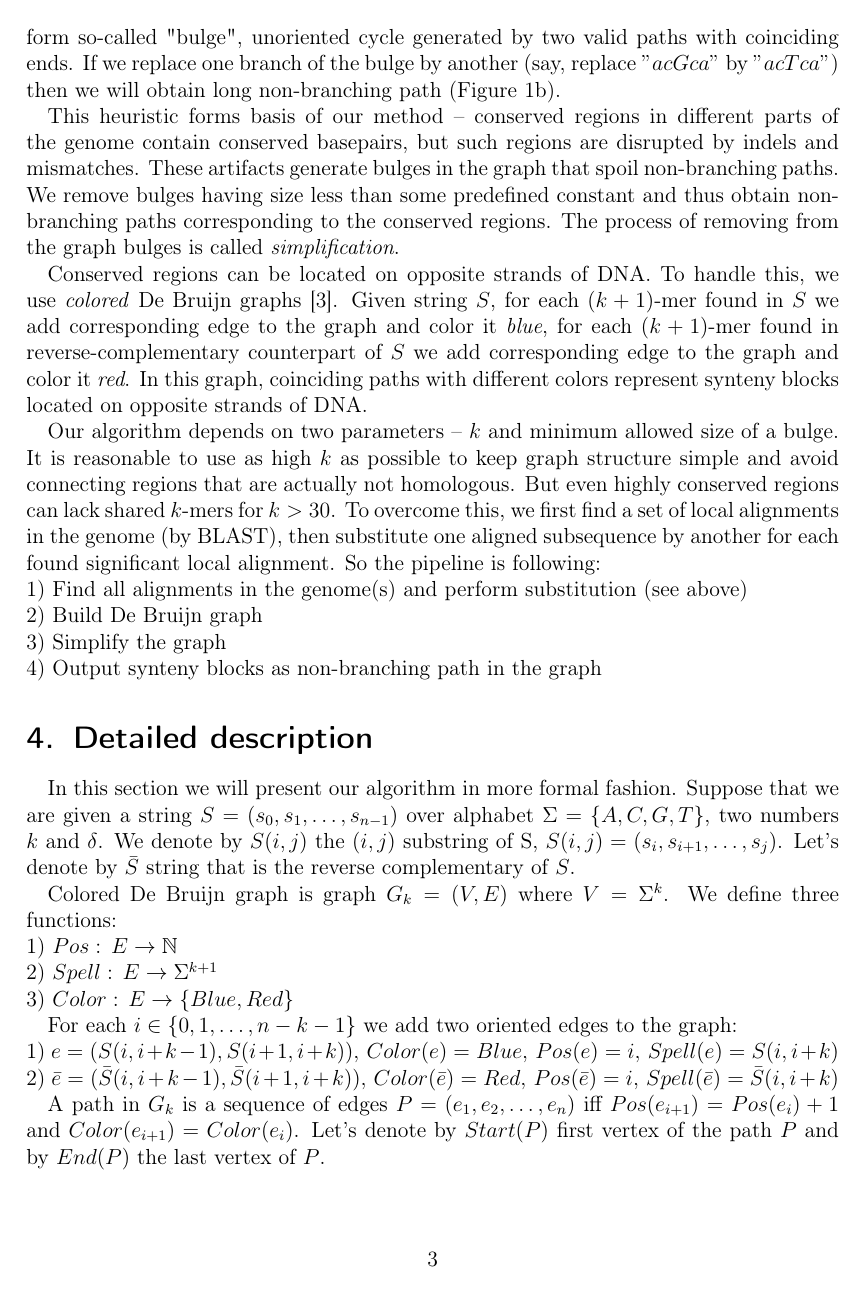
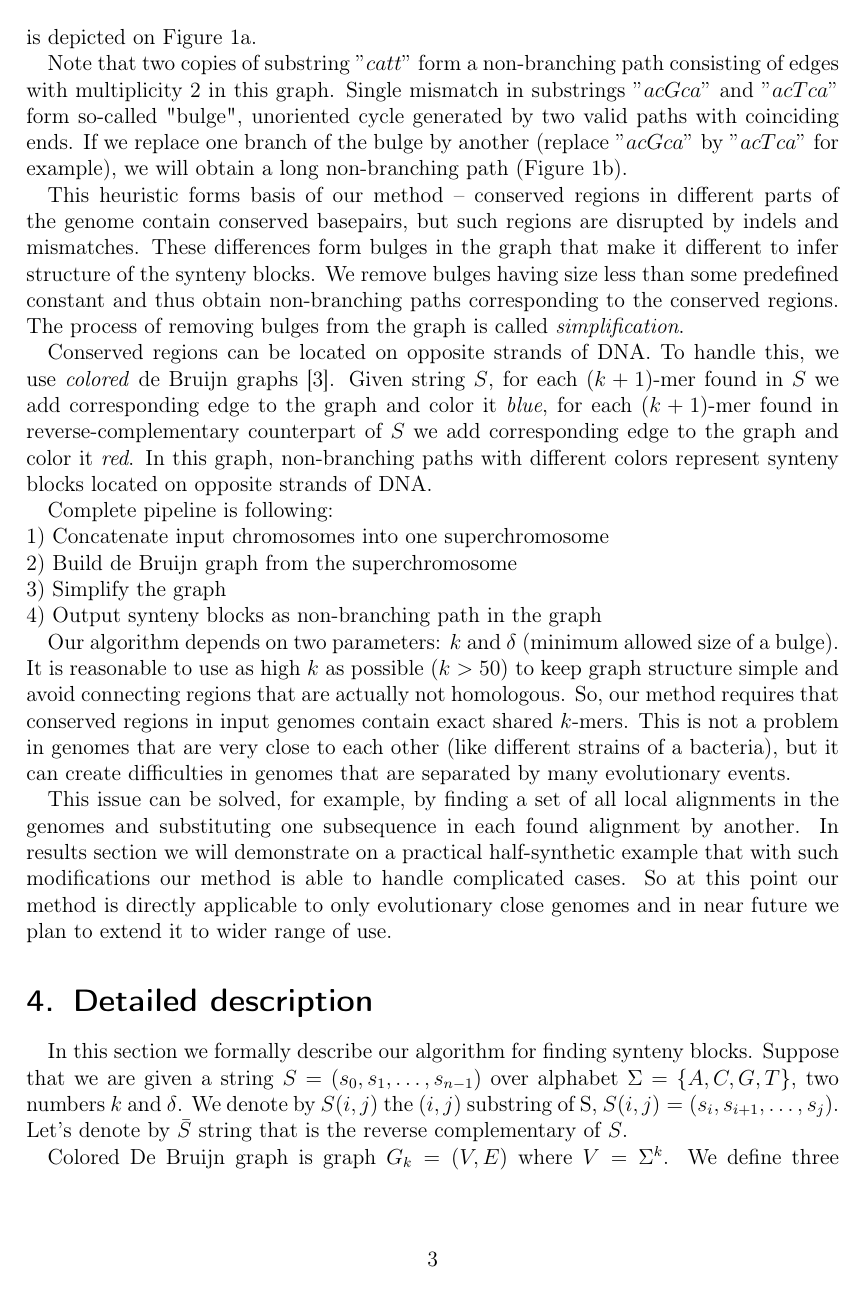
Before and after one commit to bioinf/Sibelia, a LaTeX paper (report/report.tex): page 3 of 5 before the commit and page 3 of 6 after it. Compiled offline with pdfLaTeX.

Commit message:
Report is updated

```diff
--- a/report/report.tex
+++ b/report/report.tex
@@ -89,31 +90,40 @@ De Bruijn graph built from the string \(S = "acgcattgtactcatt" \) and \(k = 2\)
+corresponds to a substring in \(S\). Example of such de Bruijn graph built from the string \(S = "acgcattgtactcatt" \) and \(k = 2\) is
+depicted on Figure~\ref{DeBruijnA}.
 
-Note that two copies of substring \("catt"\) form non-branching path consisting of edges with multiplicity \(2\) in this graph. Single
+Note that two copies of substring \("catt"\) form a non-branching path consisting of edges with multiplicity \(2\) in this graph. Single
 mismatch in substrings \("acGca"\) and \("acTca"\) form so-called "bulge", unoriented cycle generated by two valid paths with
-coinciding ends. If we replace one branch of the bulge by another (say, replace \("acGca"\) by \("acTca"\)) then we will obtain
-long non-branching path (Figure~\ref{DeBruijnB}).
+coinciding ends. If we replace one branch of the bulge by another (replace \("acGca"\) by \("acTca"\) for example), we will obtain
+a long non-branching path (Figure~\ref{DeBruijnB}).
 
 This heuristic forms basis of our method -- conserved regions in different parts of the genome contain conserved basepairs, but
-such regions are disrupted by indels and mismatches. These artifacts generate bulges in the graph that spoil non-branching paths.
-We remove bulges having size less than some predefined constant and thus obtain non-branching paths corresponding to the
-conserved regions. The process of removing from the graph bulges is called \textit{simplification}.
+such regions are disrupted by indels and mismatches. These differences form bulges in the graph that make it different to infer
+structure of the synteny blocks. We remove bulges having size less than some predefined constant and thus obtain non-branching
+paths corresponding to the conserved regions. The process of removing bulges from the graph is called \textit{simplification}.
 
-Conserved regions can be located on opposite strands of DNA. To handle this, we use \textit{colored} De Bruijn graphs \cite{Iqbal2012}.
+Conserved regions can be located on opposite strands of DNA. To handle this, we use \textit{colored} de Bruijn graphs \cite{Iqbal2012}.
 Given string \(S\), for each \((k + 1)\)-mer found in \(S\) we add corresponding edge to the graph and color it \textit{blue}, for
 each \((k + 1)\)-mer found in reverse-complementary counterpart of \(S\) we add corresponding edge to the graph and color it \textit{red}.
-In this graph, coinciding paths with different colors represent synteny blocks located on opposite strands of DNA.
+In this graph, non-branching paths with different colors represent synteny blocks located on opposite strands of DNA.
 
-Our algorithm depends on two parameters -- \(k\) and minimum allowed size of a bulge. It is reasonable to use as high \(k\) as possible
-to keep graph structure simple and avoid connecting regions that are actually not homologous. But even highly conserved regions can
-lack shared \(k\)-mers for \(k > 30\). To overcome this, we first find a set of local alignments in the genome (by BLAST), then substitute
-one aligned subsequence by another for each found significant local alignment. So the pipeline is following:\\
-1) Find all alignments in the genome(s) and perform substitution (see above) \\
-2) Build De Bruijn graph \\
+Complete pipeline is following:\\
+1) Concatenate input chromosomes into one superchromosome \\
+2) Build de Bruijn graph from the superchromosome \\
 3) Simplify the graph \\
 4) Output synteny blocks as non-branching path in the graph
 
+Our algorithm depends on two parameters: \(k\) and \(\delta\) (minimum allowed size of a bulge). It is reasonable to use as high \(k\) as possible
+\((k > 50)\) to keep graph structure simple and avoid connecting regions that are actually not homologous. So, our method requires that conserved regions
+in input genomes contain exact shared \(k\)-mers. This is not a problem in genomes that are very close to each other (like different strains of a bacteria),
+but it can create difficulties in genomes that are separated by many evolutionary events.
+
+This issue can be solved, for example, by finding a set of all local alignments in the genomes and substituting one subsequence in each found alignment
+by another. In results section we will demonstrate on a practical half-synthetic example that with such modifications our method is able to handle
+complicated cases. So at this point our method is directly applicable to only evolutionary close genomes and  in near future we plan to extend it to
+wider range of use.
+
 \section{Detailed description}
 
-In this section we will present our algorithm in more formal fashion. Suppose that we are given a string \(S = (s_{0}, s_{1}, \ldots, s_{n - 1})\)
+In this section we formally describe our algorithm for finding synteny blocks. Suppose that we are given a string \(S = (s_{0}, s_{1}, \ldots, s_{n - 1})\)
 over alphabet \(\Sigma = \lbrace A, C, G, T \rbrace\), two numbers \(k\) and \(\delta\). We denote by \(S(i, j)\) the \((i, j)\) substring of S,
 \(S(i, j) = (s_{i}, s_{i + 1}, \ldots, s_{j}) \).  Let's denote by \(\bar{S}\) string that is the reverse complementary of \(S\).
 
```
Also changed, not shown: report/report.pdf, report/report.tex (43 more changed lines), 1 other file.
